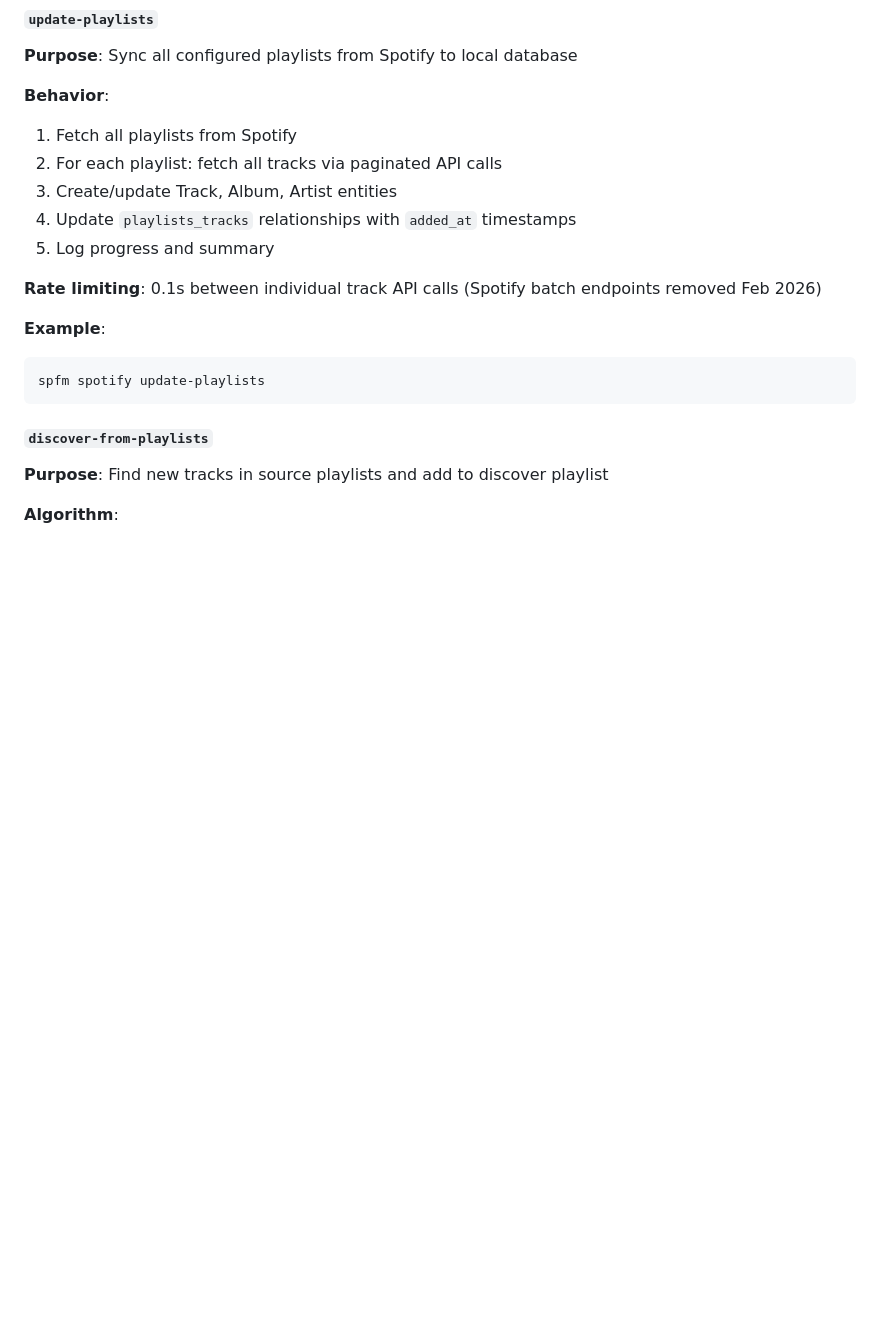
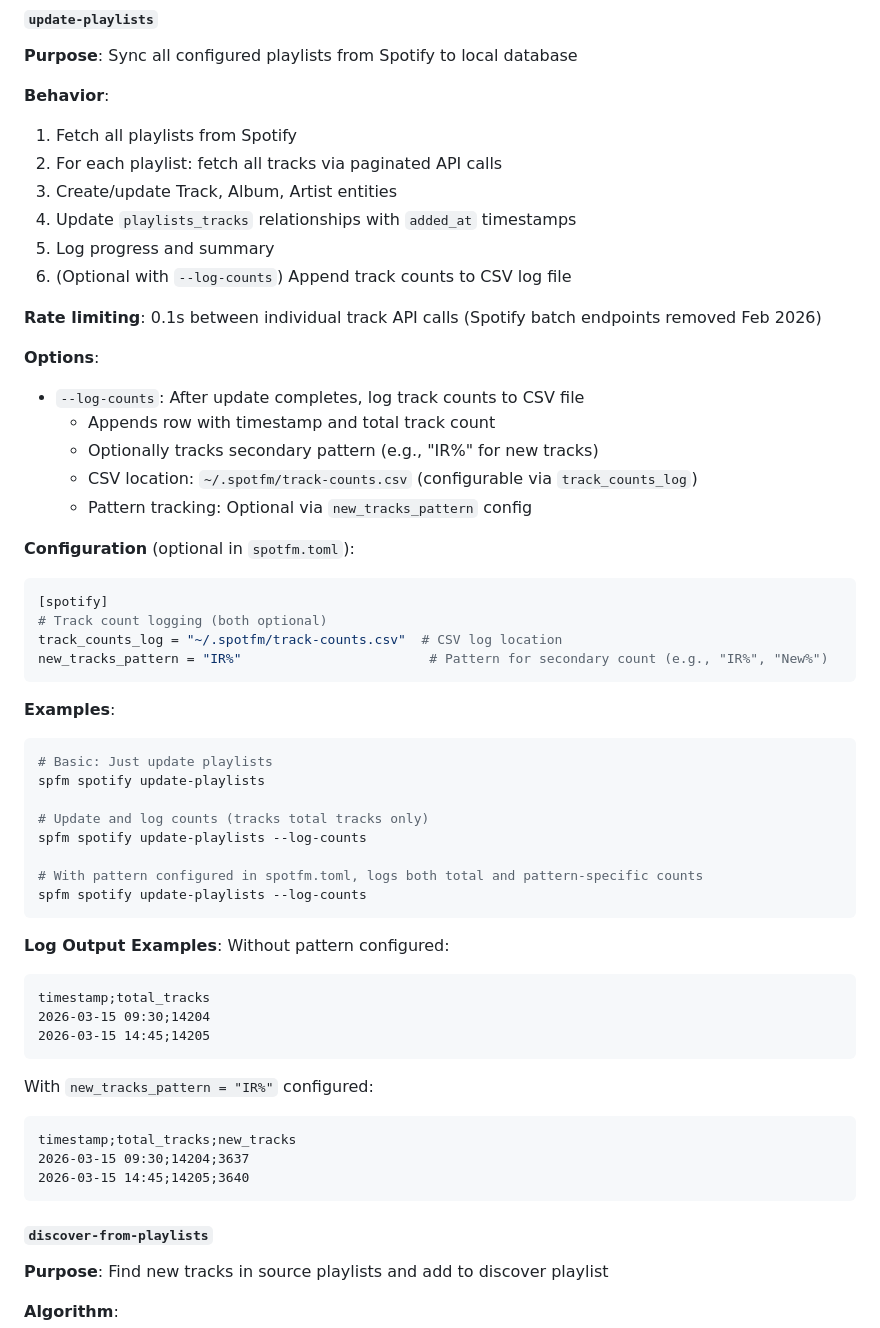
Before and after one commit to jmlrt/spotfm, a Markdown page: SPEC.md, the part around one of its changes. Drawn GitHub-style; blank space fills up the shorter version.

````diff
--- a/SPEC.md
+++ b/SPEC.md
@@ -252,12 +252,50 @@ c. **`update_from_api(client)`**: Fetch from Spotify API
 3. Create/update Track, Album, Artist entities
 4. Update `playlists_tracks` relationships with `added_at` timestamps
 5. Log progress and summary
+6. (Optional with `--log-counts`) Append track counts to CSV log file
 
 **Rate limiting**: 0.1s between individual track API calls (Spotify batch endpoints removed Feb 2026)
 
-**Example**:
+**Options**:
+- `--log-counts`: After update completes, log track counts to CSV file
+  - Appends row with timestamp and total track count
+  - Optionally tracks secondary pattern (e.g., "IR%" for new tracks)
+  - CSV location: `~/.spotfm/track-counts.csv` (configurable via `track_counts_log`)
+  - Pattern tracking: Optional via `new_tracks_pattern` config
+
+**Configuration** (optional in `spotfm.toml`):
+```toml
+[spotify]
+# Track count logging (both optional)
+track_counts_log = "~/.spotfm/track-counts.csv"  # CSV log location
+new_tracks_pattern = "IR%"                        # Pattern for secondary count (e.g., "IR%", "New%")
+```
+
+**Examples**:
 ```bash
+# Basic: Just update playlists
 spfm spotify update-playlists
+
+# Update and log counts (tracks total tracks only)
+spfm spotify update-playlists --log-counts
+
+# With pattern configured in spotfm.toml, logs both total and pattern-specific counts
+spfm spotify update-playlists --log-counts
+```
+
+**Log Output Examples**:
+Without pattern configured:
+```csv
+timestamp;total_tracks
+2026-03-15 09:30;14204
+2026-03-15 14:45;14205
+```
+
+With `new_tracks_pattern = "IR%"` configured:
+```csv
+timestamp;total_tracks;new_tracks
+2026-03-15 09:30;14204;3637
+2026-03-15 14:45;14205;3640
 ```
 
 #### `discover-from-playlists`
````
Also changed, not shown: other parts of SPEC.md (+1 -1 lines), CHANGELOG.md (+7 -0 lines), README.md (+39 -0 lines).
